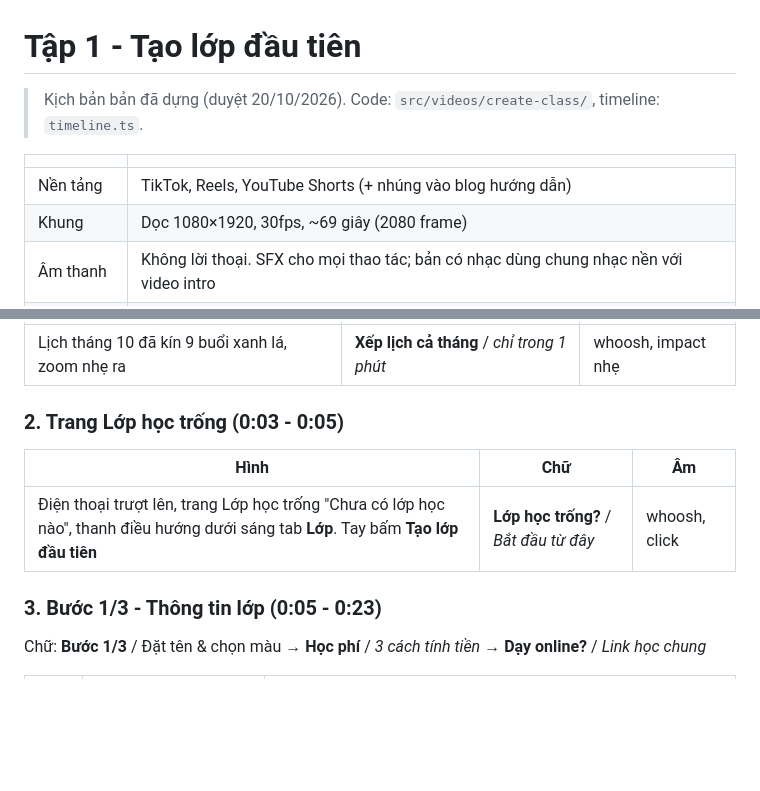
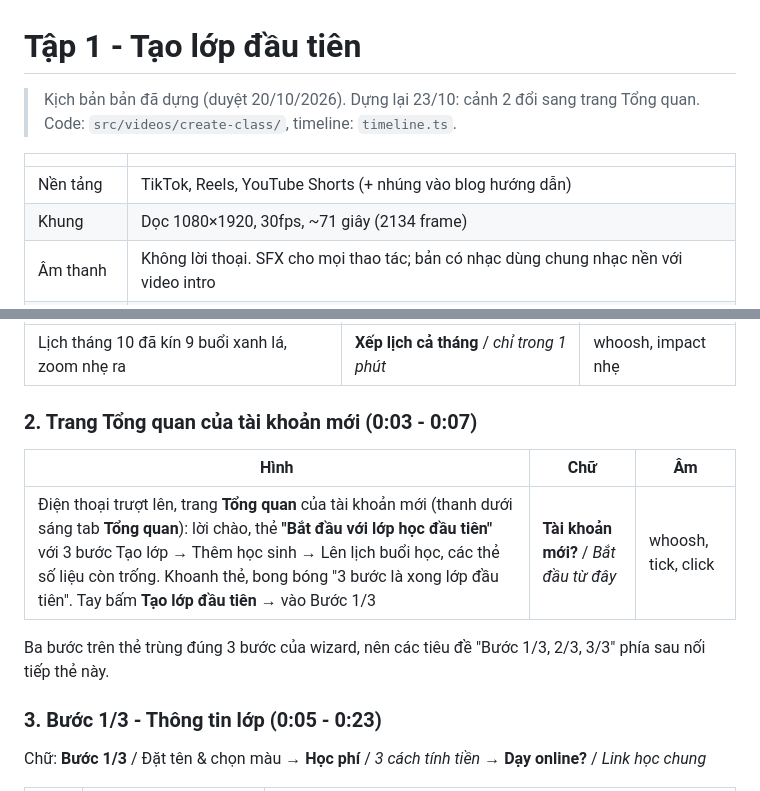
Before and after one commit to bennguyen-dev/sogiasu-video, a Markdown page: docs/tutorials/01-tao-lop-dau-tien.md, 2 parts joined by grey strips. GitHub-like rendering; blank space fills up the shorter version.

Commit message:
docs(tutorials): episode 1 dashboard scene

```diff
--- a/docs/tutorials/01-tao-lop-dau-tien.md
+++ b/docs/tutorials/01-tao-lop-dau-tien.md
@@ -1,11 +1,11 @@
 # Tập 1 - Tạo lớp đầu tiên
 
-> Kịch bản bản đã dựng (duyệt 20/10/2026). Code: `src/videos/create-class/`, timeline: `timeline.ts`.
+> Kịch bản bản đã dựng (duyệt 20/10/2026). Dựng lại 23/10: cảnh 2 đổi sang trang Tổng quan. Code: `src/videos/create-class/`, timeline: `timeline.ts`.
 
 | | |
 |---|---|
 | Nền tảng | TikTok, Reels, YouTube Shorts (+ nhúng vào blog hướng dẫn) |
-| Khung | Dọc 1080×1920, 30fps, ~69 giây (2080 frame) |
+| Khung | Dọc 1080×1920, 30fps, ~71 giây (2134 frame) |
 | Âm thanh | Không lời thoại. SFX cho mọi thao tác; bản có nhạc dùng chung nhạc nền với video intro |
 | Thông điệp | Nhập 1 lần, app tự xếp lịch cả tháng - kể cả các buổi đã dạy từ đầu tháng |
 | Render | `yarn render:create-class` (chỉ SFX) · `yarn render:create-class:music` (có nhạc) → `out/` |
@@ -33,11 +33,13 @@
 |---|---|---|
 | Lịch tháng 10 đã kín 9 buổi xanh lá, zoom nhẹ ra | **Xếp lịch cả tháng** / *chỉ trong 1 phút* | whoosh, impact nhẹ |
 
-### 2. Trang Lớp học trống (0:03 - 0:05)
+### 2. Trang Tổng quan của tài khoản mới (0:03 - 0:07)
 
 | Hình | Chữ | Âm |
 |---|---|---|
-| Điện thoại trượt lên, trang Lớp học trống "Chưa có lớp học nào", thanh điều hướng dưới sáng tab **Lớp**. Tay bấm **Tạo lớp đầu tiên** | **Lớp học trống?** / *Bắt đầu từ đây* | whoosh, click |
+| Điện thoại trượt lên, trang **Tổng quan** của tài khoản mới (thanh dưới sáng tab **Tổng quan**): lời chào, thẻ **"Bắt đầu với lớp học đầu tiên"** với 3 bước Tạo lớp → Thêm học sinh → Lên lịch buổi học, các thẻ số liệu còn trống. Khoanh thẻ, bong bóng "3 bước là xong lớp đầu tiên". Tay bấm **Tạo lớp đầu tiên** → vào Bước 1/3 | **Tài khoản mới?** / *Bắt đầu từ đây* | whoosh, tick, click |
+
+Ba bước trên thẻ trùng đúng 3 bước của wizard, nên các tiêu đề "Bước 1/3, 2/3, 3/3" phía sau nối tiếp thẻ này.
 
 ### 3. Bước 1/3 - Thông tin lớp (0:05 - 0:23)
 
```
